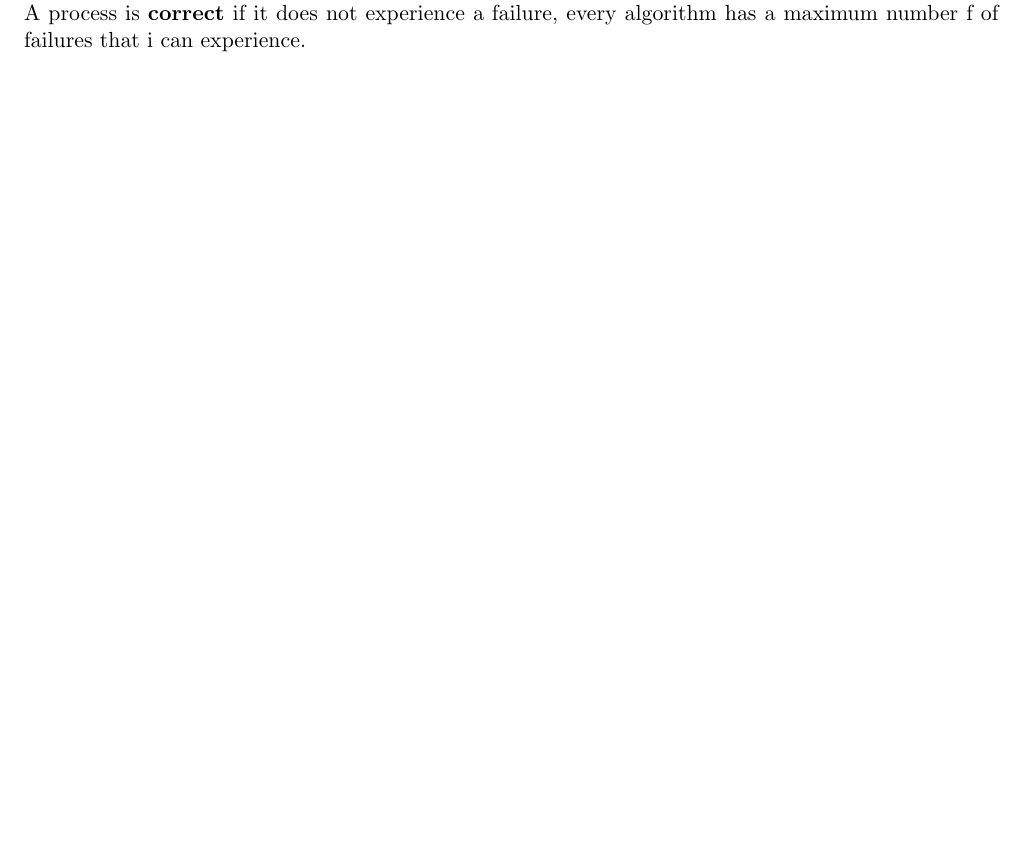
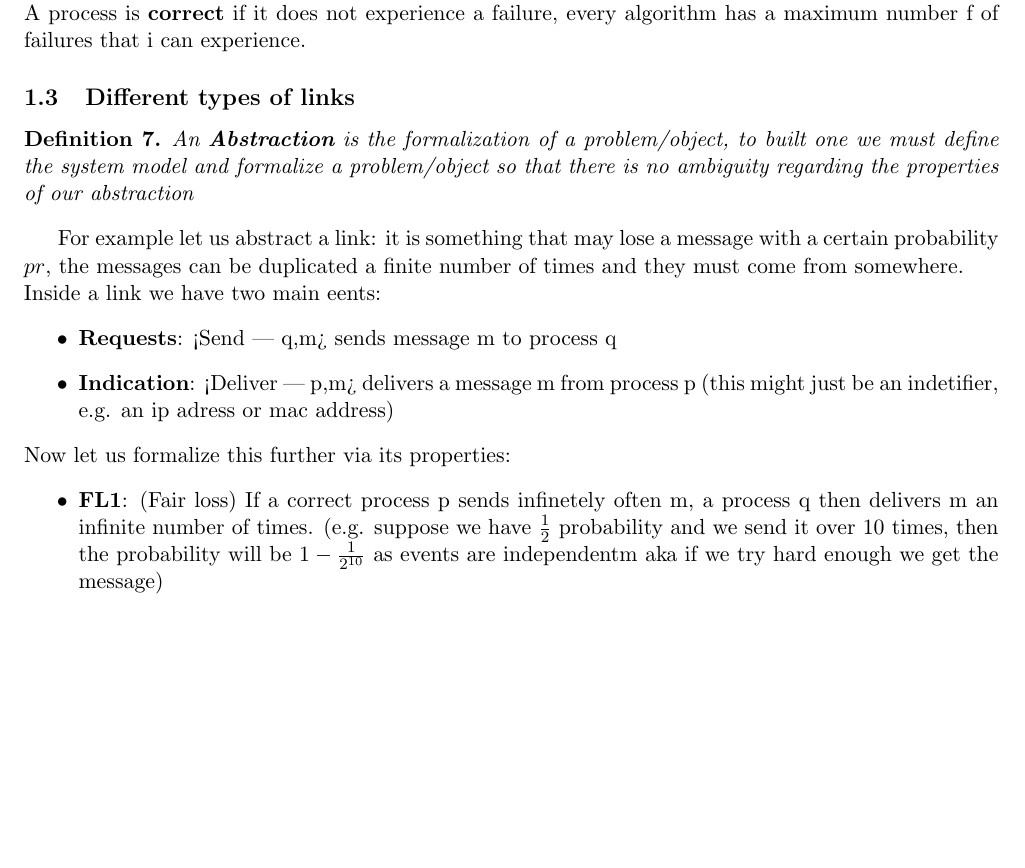
Before and after one commit to Raffaele-Castagna/DS, a LaTeX document (Ds.tex): part of page 5 of 5, cut so that both start at the same text, the shorter picture padded with empty space. Compiled offline with pdfLaTeX.

Commit message:
wip lec 2

```diff
--- a/Ds.tex
+++ b/Ds.tex
@@ -123,4 +123,24 @@ We signal crash failures with a star sign and byzantile failures with a !
 \end{center}
 Byzantine failures are a superset of Crashstop failures, so algorithms that will work on byzantine failures will always work on crash stop failures, but not the contrary.\\
 A process is \textbf{correct} if it does not experience a failure, every algorithm has a maximum number f of failures that i can experience.
+
+\subsection{Different types of links}
+
+\begin{defn}
+    An \textbf{Abstraction} is the formalization of a problem/object, to built one we must define the system model and formalize a problem/object so that there is no ambiguity regarding the properties of our abstraction
+\end{defn}
+For example let us abstract a link: it is something that may lose a message with a certain probability $pr$, the messages can be duplicated a finite number of times and they must come from somewhere.\\
+Inside a link we have two main eents:
+\begin{itemize}
+    \item \textbf{Requests}: <Send | q,m> sends message m to process q
+    \item \textbf{Indication}: <Deliver | p,m> delivers a message m from process p (this might just be an indetifier, e.g. an ip adress or mac address)
+\end{itemize}
+Now let us formalize this further via its properties:
+\begin{itemize}
+    \item \textbf{FL1}: (Fair loss) If a correct process p sends infinetely often m, a process q then delivers m an infinite number of times. (e.g. suppose we have $\frac{1}{2}$ probability and we send it over 10 times, then the probability will be $1 - \frac{1}{2^{10}}$ as events are independentm aka if we try hard enough we get the message)
+\end{itemize}
+
+
+
+
 \end{document}
```
Also changed, not shown: Ds.pdf.
